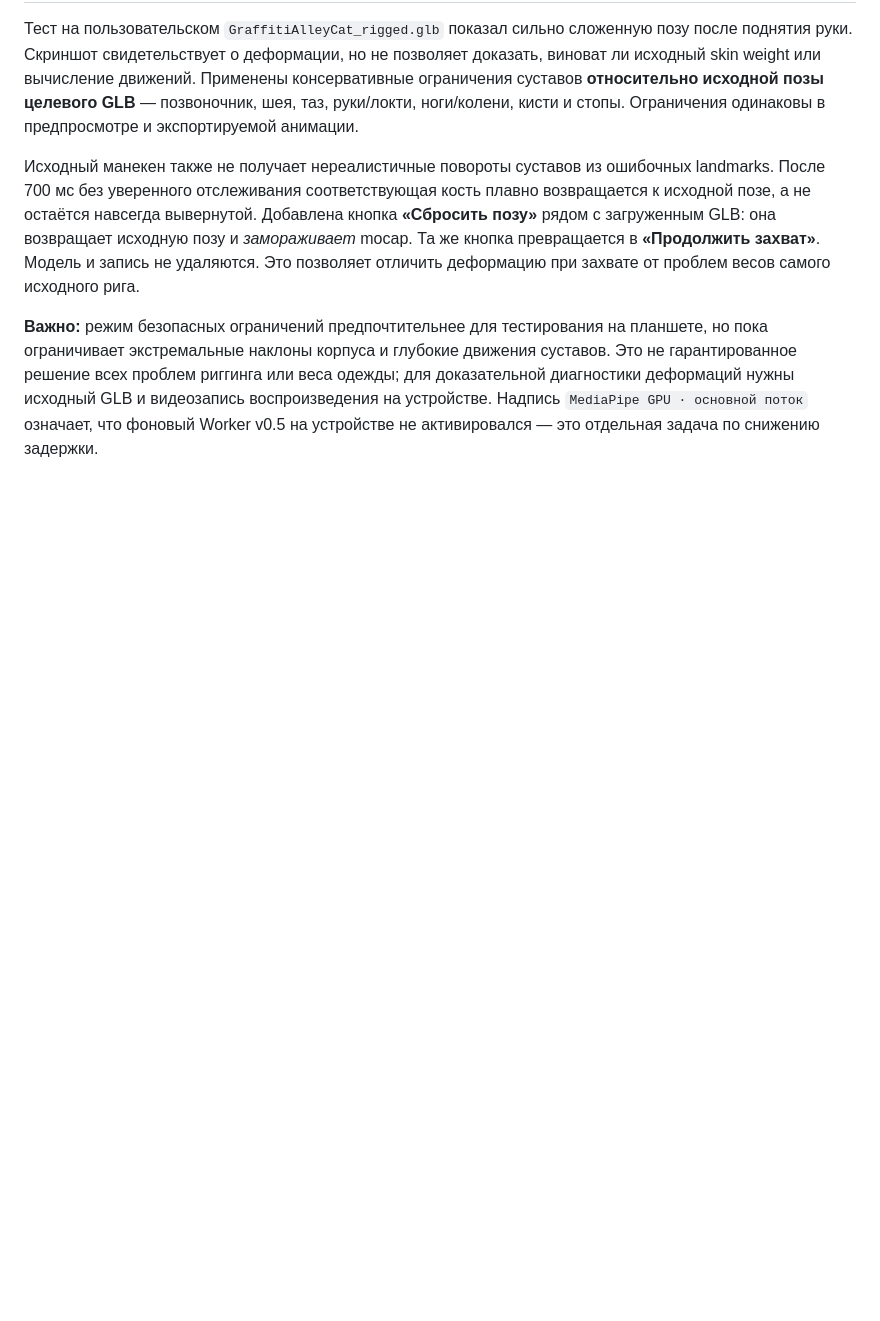
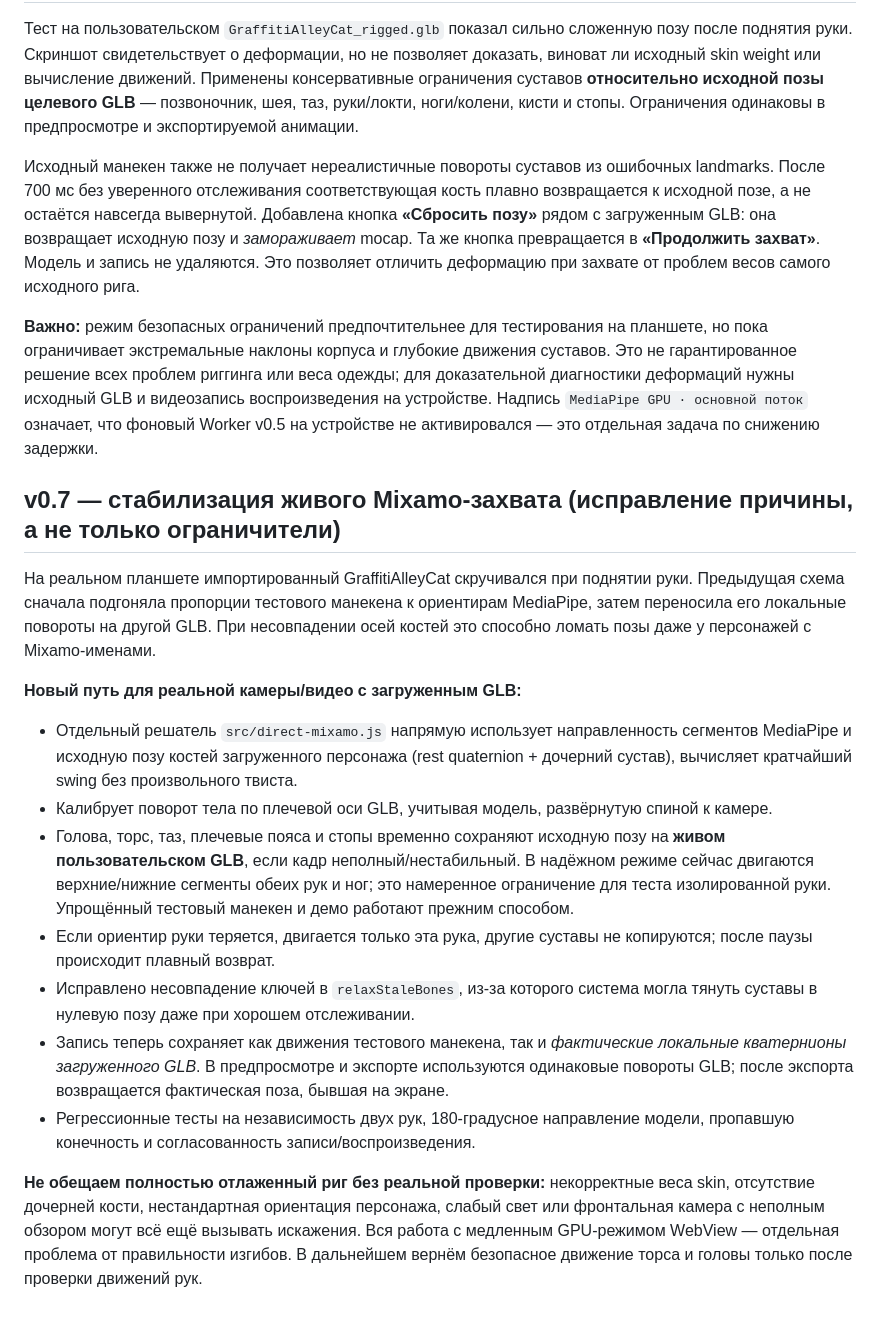
Before and after one commit to RayZenGreallyzzz/Mo, a Markdown page: README.md, the part around the change. GitHub-like rendering; blank space fills up the shorter version.

Commit message:
docs: explain direct rig fitting and intentionally stable torso

```diff
--- a/README.md
+++ b/README.md
@@ -53,3 +53,18 @@ GitHub Actions → **MoCap Studio Android APK** → успешный запус
 Исходный манекен также не получает нереалистичные повороты суставов из ошибочных landmarks. После 700 мс без уверенного отслеживания соответствующая кость плавно возвращается к исходной позе, а не остаётся навсегда вывернутой. Добавлена кнопка **«Сбросить позу»** рядом с загруженным GLB: она возвращает исходную позу и *замораживает* mocap. Та же кнопка превращается в **«Продолжить захват»**. Модель и запись не удаляются. Это позволяет отличить деформацию при захвате от проблем весов самого исходного рига.
 
 **Важно:** режим безопасных ограничений предпочтительнее для тестирования на планшете, но пока ограничивает экстремальные наклоны корпуса и глубокие движения суставов. Это не гарантированное решение всех проблем риггинга или веса одежды; для доказательной диагностики деформаций нужны исходный GLB и видеозапись воспроизведения на устройстве. Надпись `MediaPipe GPU · основной поток` означает, что фоновый Worker v0.5 на устройстве не активировался — это отдельная задача по снижению задержки.
+
+## v0.7 — стабилизация живого Mixamo-захвата (исправление причины, а не только ограничители)
+
+На реальном планшете импортированный GraffitiAlleyCat скручивался при поднятии руки. Предыдущая схема сначала подгоняла пропорции тестового манекена к ориентирам MediaPipe, затем переносила его локальные повороты на другой GLB. При несовпадении осей костей это способно ломать позы даже у персонажей с Mixamo-именами.
+
+**Новый путь для реальной камеры/видео с загруженным GLB:**
+- Отдельный решатель `src/direct-mixamo.js` напрямую использует направленность сегментов MediaPipe и исходную позу костей загруженного персонажа (rest quaternion + дочерний сустав), вычисляет кратчайший swing без произвольного твиста.
+- Калибрует поворот тела по плечевой оси GLB, учитывая модель, развёрнутую спиной к камере.
+- Голова, торс, таз, плечевые пояса и стопы временно сохраняют исходную позу на **живом пользовательском GLB**, если кадр неполный/нестабильный. В надёжном режиме сейчас двигаются верхние/нижние сегменты обеих рук и ног; это намеренное ограничение для теста изолированной руки. Упрощённый тестовый манекен и демо работают прежним способом.
+- Если ориентир руки теряется, двигается только эта рука, другие суставы не копируются; после паузы происходит плавный возврат.
+- Исправлено несовпадение ключей в `relaxStaleBones`, из-за которого система могла тянуть суставы в нулевую позу даже при хорошем отслеживании.
+- Запись теперь сохраняет как движения тестового манекена, так и *фактические локальные кватернионы загруженного GLB*. В предпросмотре и экспорте используются одинаковые повороты GLB; после экспорта возвращается фактическая поза, бывшая на экране.
+- Регрессионные тесты на независимость двух рук, 180-градусное направление модели, пропавшую конечность и согласованность записи/воспроизведения.
+
+**Не обещаем полностью отлаженный риг без реальной проверки:** некорректные веса skin, отсутствие дочерней кости, нестандартная ориентация персонажа, слабый свет или фронтальная камера с неполным обзором могут всё ещё вызывать искажения. Вся работа с медленным GPU-режимом WebView — отдельная проблема от правильности изгибов. В дальнейшем вернём безопасное движение торса и головы только после проверки движений рук.
```
